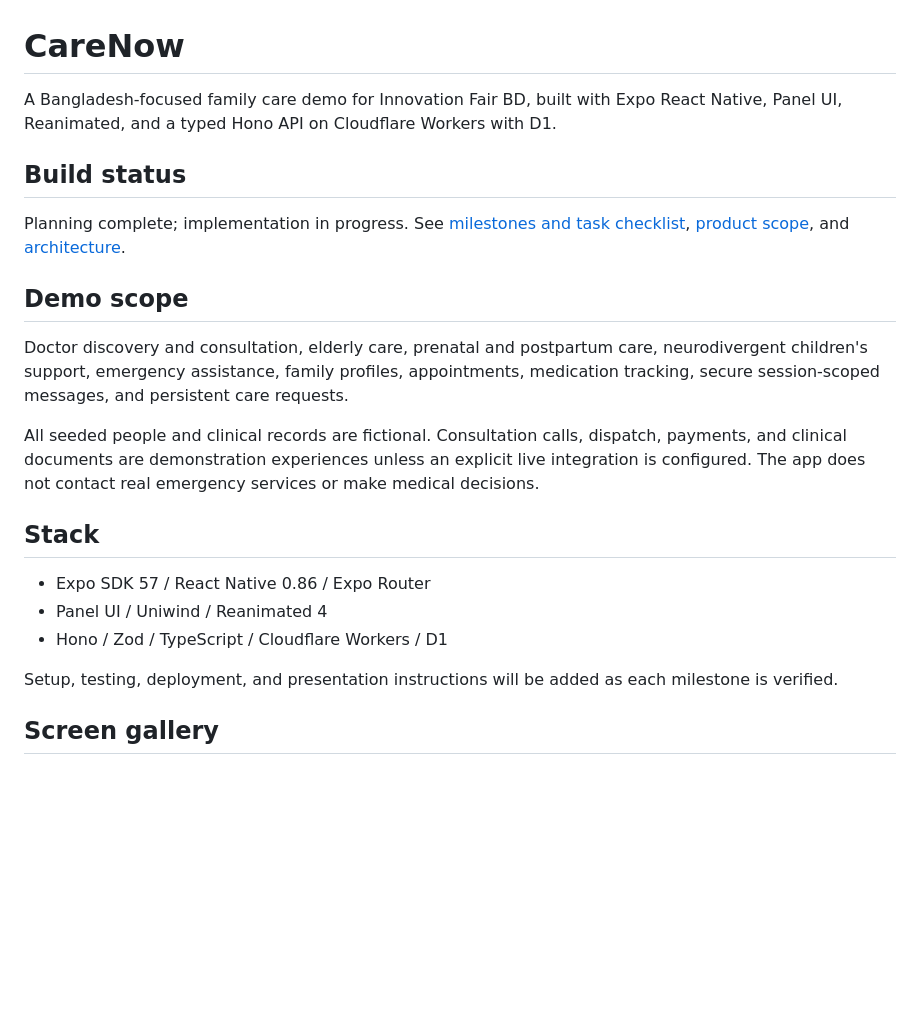
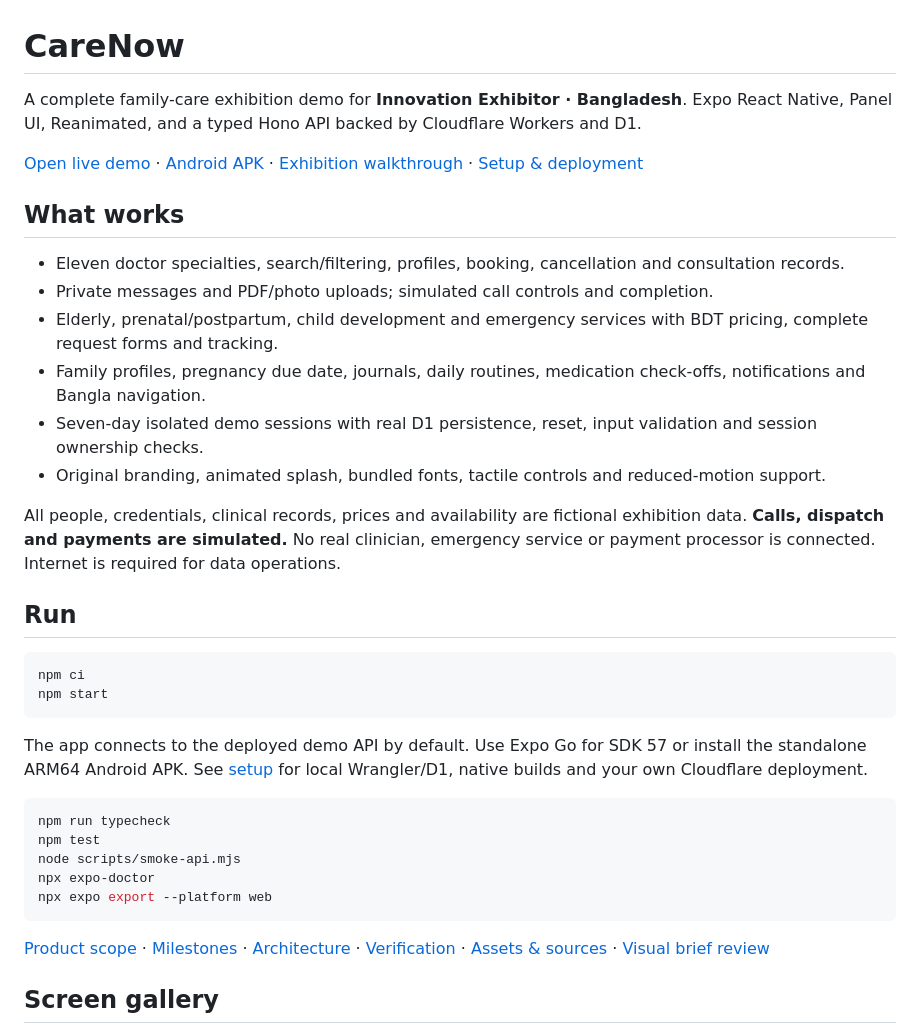
Before and after one commit to Seyamalam/CareNow, a Markdown page: README.md, the part around the change printed below. GitHub-like rendering; blank space fills up the shorter version.

Commit message:
docs: add deployment workflow and exhibition walkthrough

````diff
--- a/README.md
+++ b/README.md
@@ -1,24 +1,38 @@
 # CareNow
 
-A Bangladesh-focused family care demo for Innovation Fair BD, built with Expo React Native, Panel UI, Reanimated, and a typed Hono API on Cloudflare Workers with D1.
+A complete family-care exhibition demo for **Innovation Exhibitor · Bangladesh**. Expo React Native, Panel UI, Reanimated, and a typed Hono API backed by Cloudflare Workers and D1.
 
-## Build status
+[Open live demo](https://carenow-demo.pages.dev) · [Android APK](https://github.com/Seyamalam/CareNow/releases/latest) · [Exhibition walkthrough](docs/DEMO.md) · [Setup & deployment](docs/SETUP.md)
 
-Planning complete; implementation in progress. See [milestones and task checklist](docs/PLAN.md), [product scope](docs/PRODUCT.md), and [architecture](docs/ARCHITECTURE.md).
+## What works
 
-## Demo scope
+- Eleven doctor specialties, search/filtering, profiles, booking, cancellation and consultation records.
+- Private messages and PDF/photo uploads; simulated call controls and completion.
+- Elderly, prenatal/postpartum, child development and emergency services with BDT pricing, complete request forms and tracking.
+- Family profiles, pregnancy due date, journals, daily routines, medication check-offs, notifications and Bangla navigation.
+- Seven-day isolated demo sessions with real D1 persistence, reset, input validation and session ownership checks.
+- Original branding, animated splash, bundled fonts, tactile controls and reduced-motion support.
 
-Doctor discovery and consultation, elderly care, prenatal and postpartum care, neurodivergent children's support, emergency assistance, family profiles, appointments, medication tracking, secure session-scoped messages, and persistent care requests.
+All people, credentials, clinical records, prices and availability are fictional exhibition data. **Calls, dispatch and payments are simulated.** No real clinician, emergency service or payment processor is connected. Internet is required for data operations.
 
-All seeded people and clinical records are fictional. Consultation calls, dispatch, payments, and clinical documents are demonstration experiences unless an explicit live integration is configured. The app does not contact real emergency services or make medical decisions.
+## Run
 
-## Stack
+```sh
+npm ci
+npm start
+```
 
-- Expo SDK 57 / React Native 0.86 / Expo Router
-- Panel UI / Uniwind / Reanimated 4
-- Hono / Zod / TypeScript / Cloudflare Workers / D1
+The app connects to the deployed demo API by default. Use Expo Go for SDK 57 or install the standalone ARM64 Android APK. See [setup](docs/SETUP.md) for local Wrangler/D1, native builds and your own Cloudflare deployment.
 
-Setup, testing, deployment, and presentation instructions will be added as each milestone is verified.
+```sh
+npm run typecheck
+npm test
+node scripts/smoke-api.mjs
+npx expo-doctor
+npx expo export --platform web
+```
+
+[Product scope](docs/PRODUCT.md) · [Milestones](docs/PLAN.md) · [Architecture](docs/ARCHITECTURE.md) · [Verification](docs/QA.md) · [Assets & sources](docs/ASSETS.md) · [Visual brief review](docs/BRIEF-REVIEW.md)
 
 ## Screen gallery
 
````
Also changed, not shown: other parts of README.md (+2 -1 lines), docs/ARCHITECTURE.md (+3 -3 lines), docs/ASSETS.md (added, +17 -0 lines), docs/DEMO.md (added, +26 -0 lines), docs/PLAN.md (+36 -34 lines), docs/SETUP.md (added, +71 -0 lines), docs/screenshots/23-journal.png (added), docs/screenshots/24-postpartum.png (added), docs/screenshots/25-child-development.png (added), docs/screenshots/26-family-profile-form.png (added), 6 other files.
